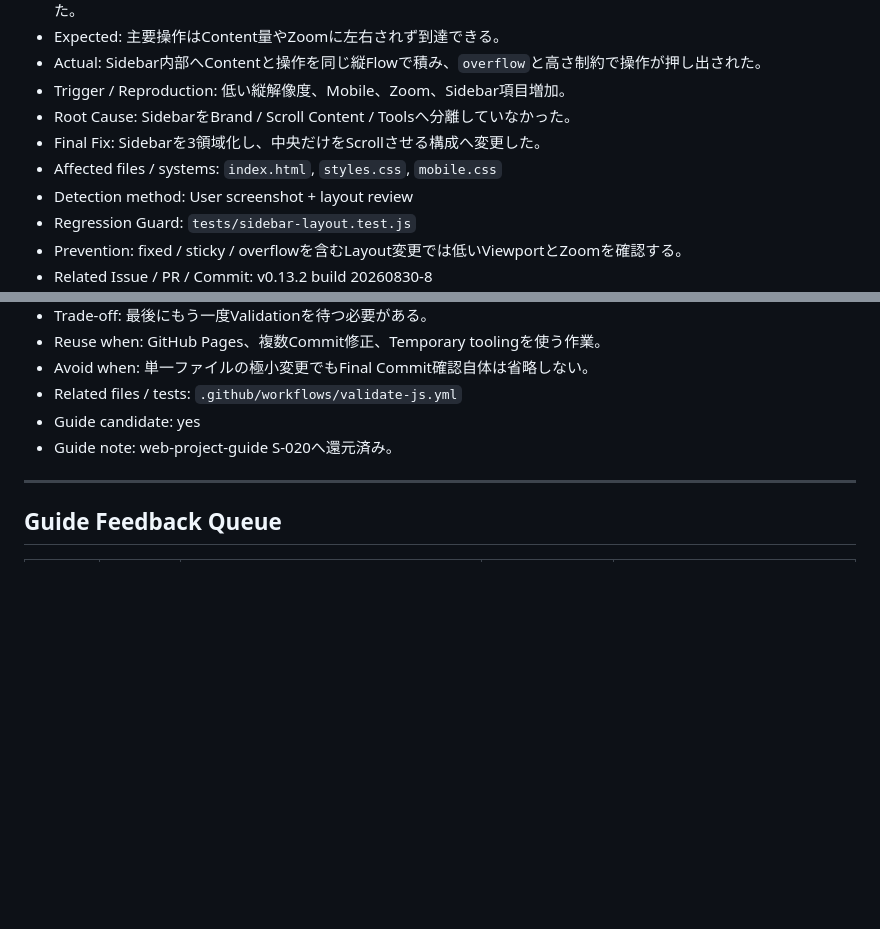
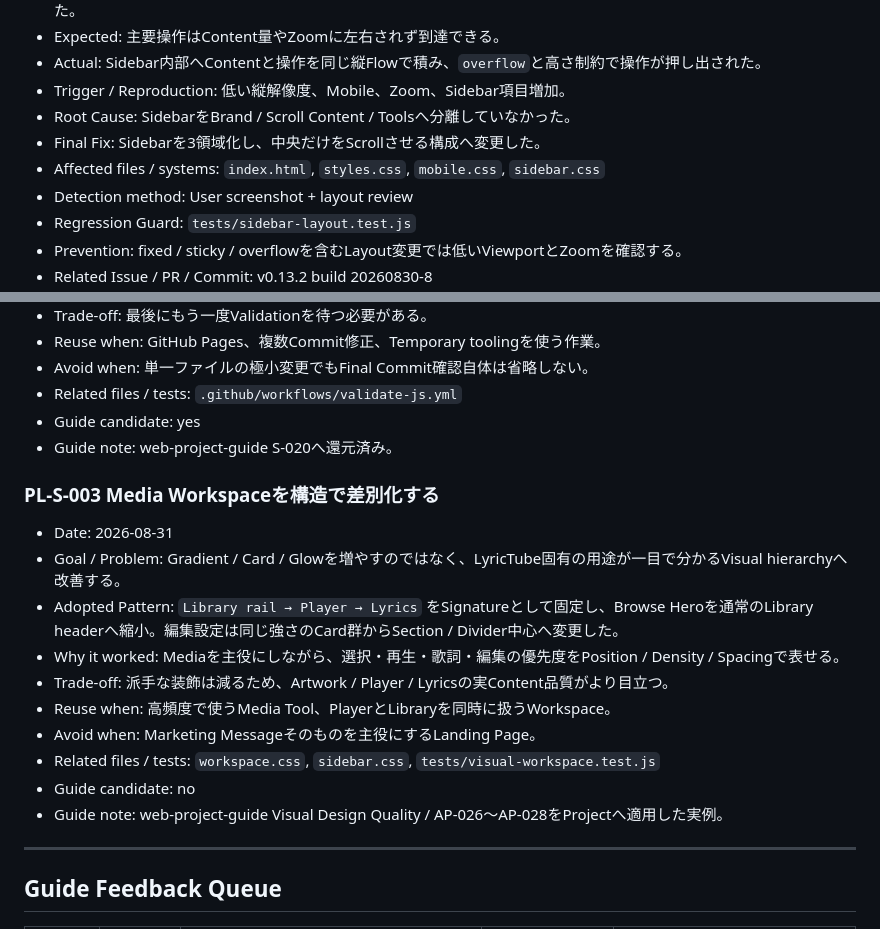
Before and after one commit to EliteMay/lyrictube, a Markdown page: PROJECT_LEARNINGS.md, 2 parts joined by grey strips. Rendered like a GitHub page; blank space fills up the shorter version.

Commit message:
docs: record structure-first visual direction

```diff
--- a/PROJECT_LEARNINGS.md
+++ b/PROJECT_LEARNINGS.md
@@ -58,7 +58,7 @@
 - Trigger / Reproduction: 低い縦解像度、Mobile、Zoom、Sidebar項目増加。
 - Root Cause: SidebarをBrand / Scroll Content / Toolsへ分離していなかった。
 - Final Fix: Sidebarを3領域化し、中央だけをScrollさせる構成へ変更した。
-- Affected files / systems: `index.html`, `styles.css`, `mobile.css`
+- Affected files / systems: `index.html`, `styles.css`, `mobile.css`, `sidebar.css`
 - Detection method: User screenshot + layout review
 - Regression Guard: `tests/sidebar-layout.test.js`
 - Prevention: fixed / sticky / overflowを含むLayout変更では低いViewportとZoomを確認する。
@@ -96,6 +96,19 @@
 - Guide candidate: yes
 - Guide note: web-project-guide S-020へ還元済み。
 
+### PL-S-003 Media Workspaceを構造で差別化する
+
+- Date: 2026-08-31
+- Goal / Problem: Gradient / Card / Glowを増やすのではなく、LyricTube固有の用途が一目で分かるVisual hierarchyへ改善する。
+- Adopted Pattern: `Library rail → Player → Lyrics` をSignatureとして固定し、Browse Heroを通常のLibrary headerへ縮小。編集設定は同じ強さのCard群からSection / Divider中心へ変更した。
+- Why it worked: Mediaを主役にしながら、選択・再生・歌詞・編集の優先度をPosition / Density / Spacingで表せる。
+- Trade-off: 派手な装飾は減るため、Artwork / Player / Lyricsの実Content品質がより目立つ。
+- Reuse when: 高頻度で使うMedia Tool、PlayerとLibraryを同時に扱うWorkspace。
+- Avoid when: Marketing Messageそのものを主役にするLanding Page。
+- Related files / tests: `workspace.css`, `sidebar.css`, `tests/visual-workspace.test.js`
+- Guide candidate: no
+- Guide note: web-project-guide Visual Design Quality / AP-026〜AP-028をProjectへ適用した実例。
+
 ---
 
 ## Guide Feedback Queue
```
